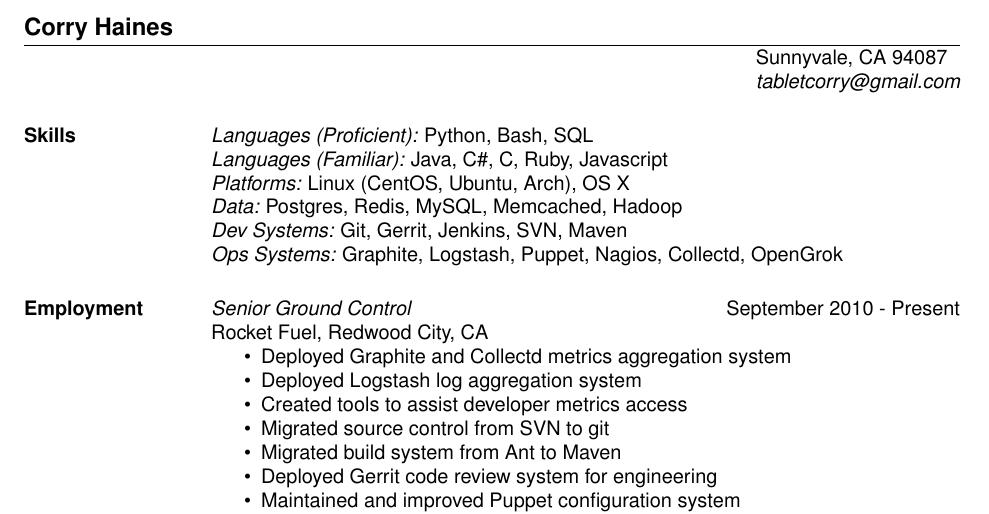
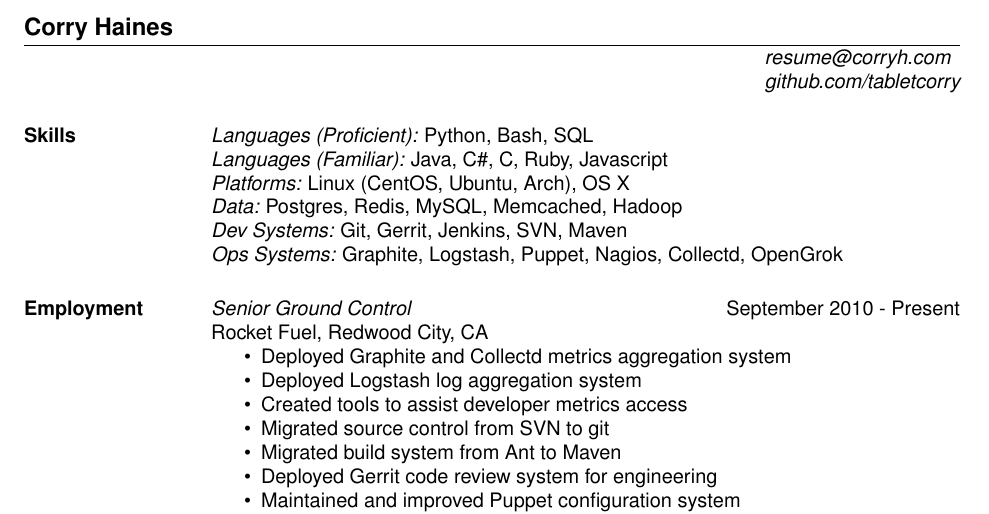
Before and after one commit to tabletcorry/resume, a LaTeX CV (resume.tex): part of the page, cut so that both start at the same text. Compiled offline with pdfLaTeX.

Commit message:
Also update email and URL

```diff
--- a/resume.tex
+++ b/resume.tex
@@ -7,8 +7,8 @@
 \begin{document}
 
 \name{Corry Haines}
-\address{Sunnyvale, CA 94087}
-\address{\sl tabletcorry@gmail.com}
+\address{\sl resume@corryh.com}
+\address{\sl github.com/tabletcorry}
 
 \begin{resume}
 
```
Also changed, not shown: resume.pdf.
